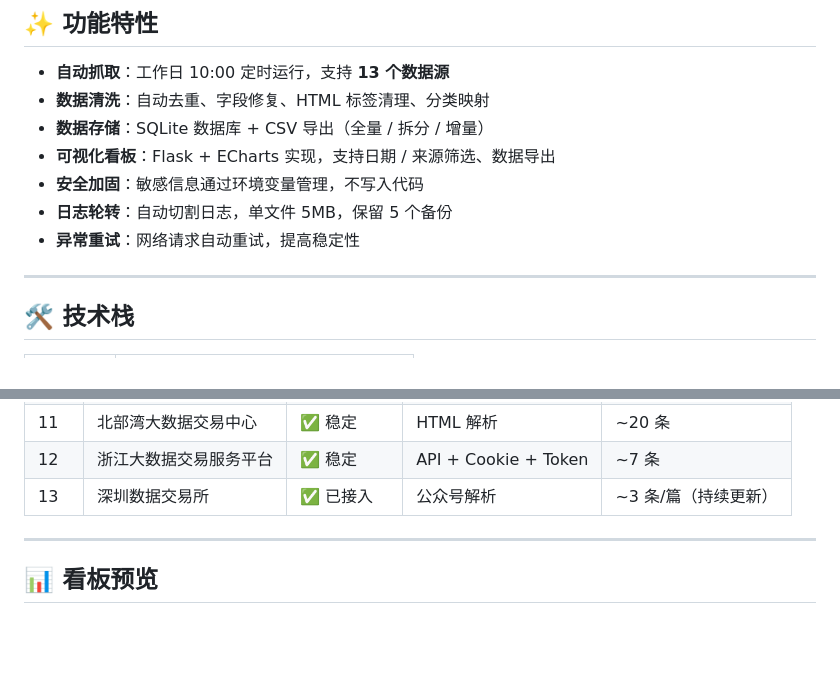
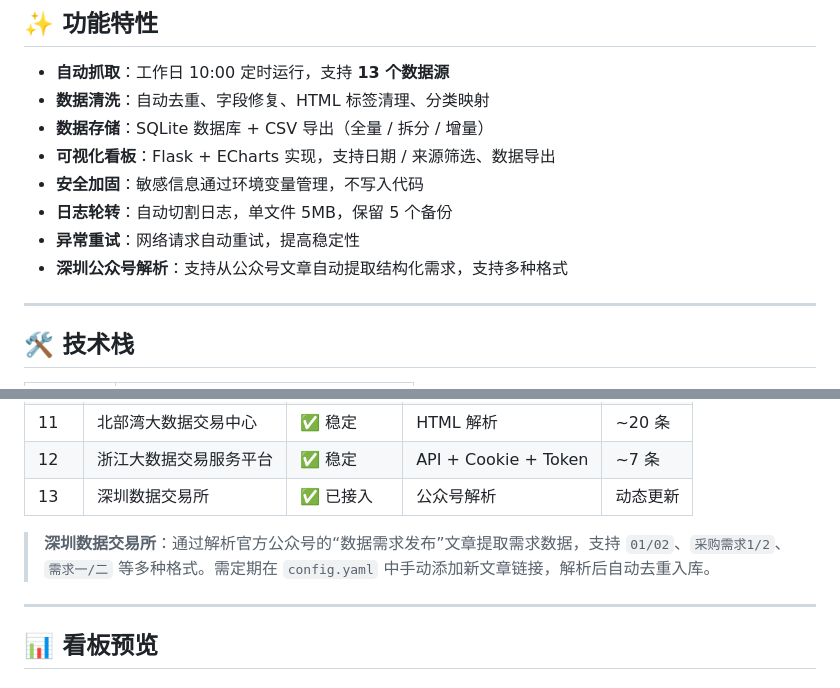
Before and after one commit to 2433931816/data-demand-crawler, a Markdown page: README.md, 2 parts joined by grey strips. GitHub-like rendering; blank space fills up the shorter version.

Commit message:
更新README

```diff
--- a/README.md
+++ b/README.md
@@ -24,6 +24,7 @@
 - **安全加固**：敏感信息通过环境变量管理，不写入代码
 - **日志轮转**：自动切割日志，单文件 5MB，保留 5 个备份
 - **异常重试**：网络请求自动重试，提高稳定性
+- **深圳公众号解析**：支持从公众号文章自动提取结构化需求，支持多种格式
 
 ---
 
@@ -56,7 +57,9 @@
 | 10 | 安徽数据交易所 | ✅ 稳定 | API + Cookie | ~11 条 |
 | 11 | 北部湾大数据交易中心 | ✅ 稳定 | HTML 解析 | ~20 条 |
 | 12 | 浙江大数据交易服务平台 | ✅ 稳定 | API + Cookie + Token | ~7 条 |
-| 13 | 深圳数据交易所 | ✅ 已接入 | 公众号解析 | ~3 条/篇（持续更新） |
+| 13 | 深圳数据交易所 | ✅ 已接入 | 公众号解析 | 动态更新 |
+
+> **深圳数据交易所**：通过解析官方公众号的“数据需求发布”文章提取需求数据，支持 `01/02`、`采购需求1/2`、`需求一/二` 等多种格式。需定期在 `config.yaml` 中手动添加新文章链接，解析后自动去重入库。
 
 ---
 
```
